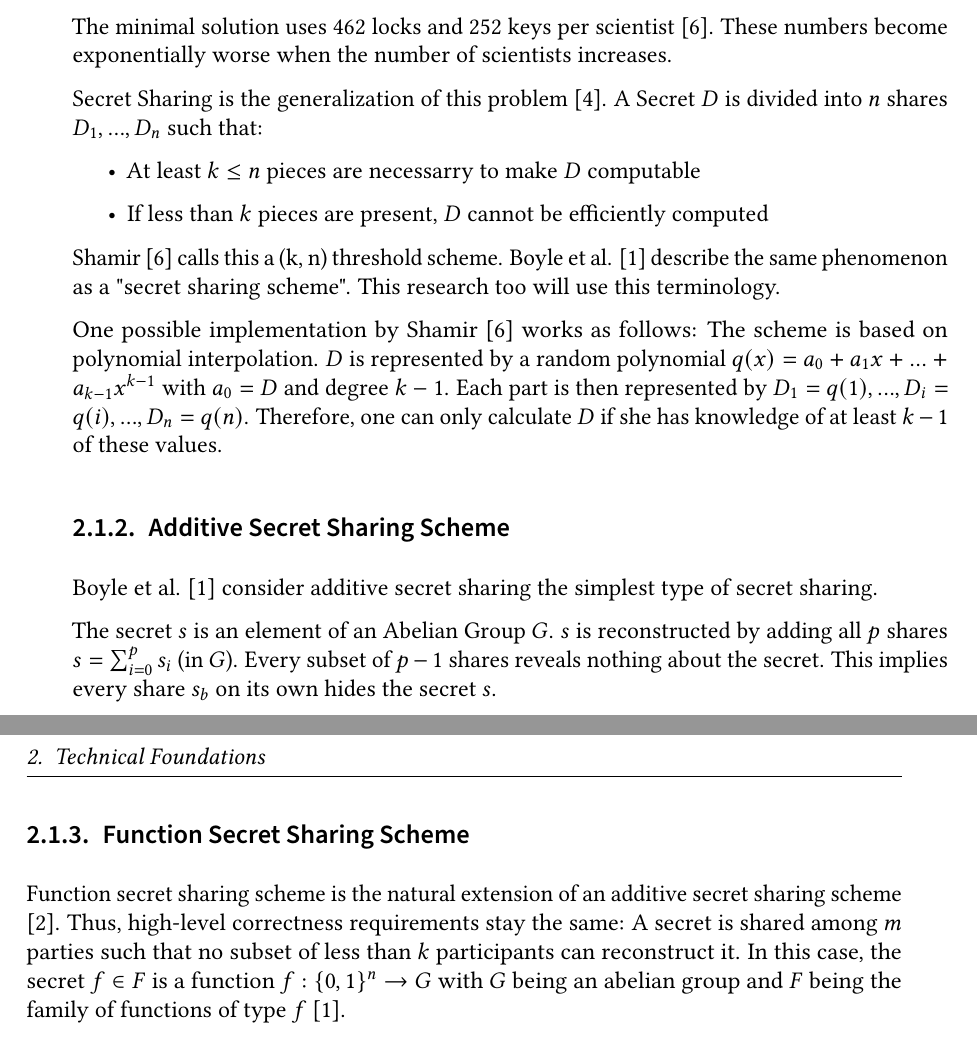
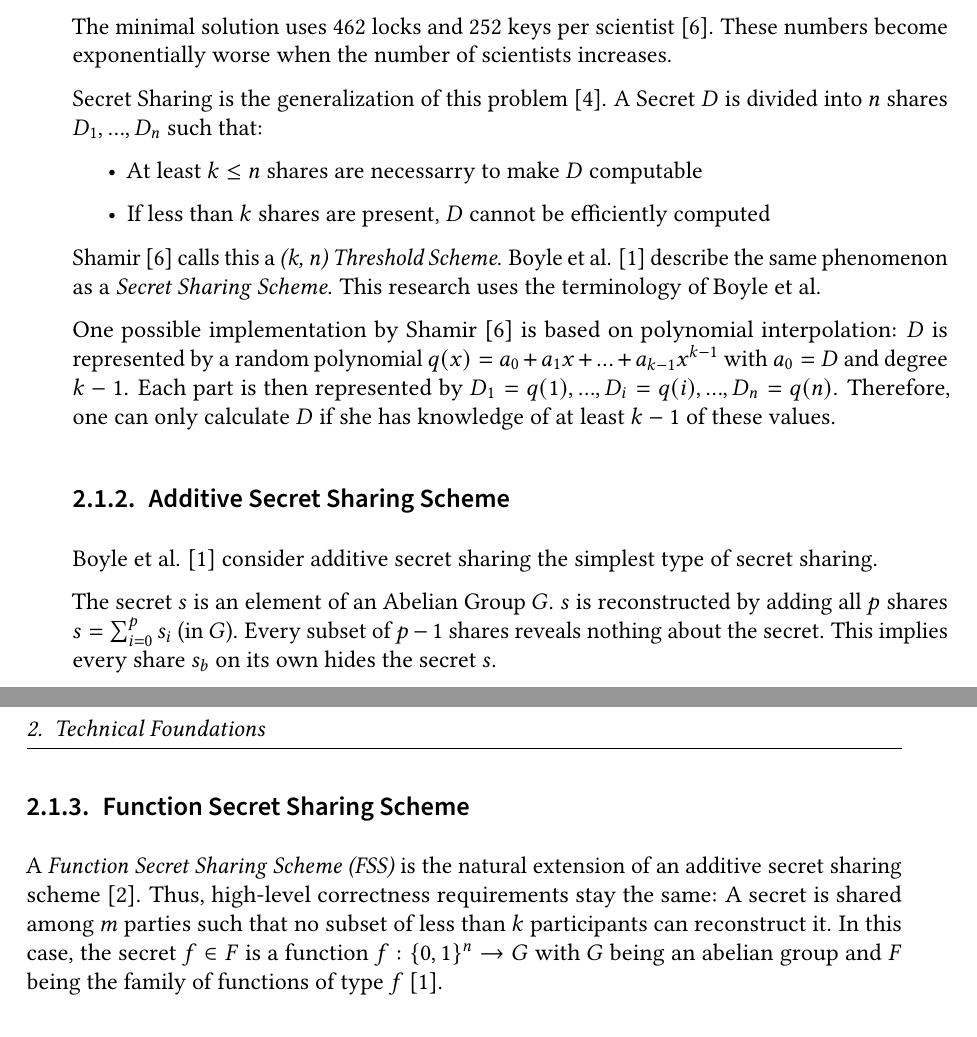
Before and after one commit to FelixWeik/BachlorsThesisORAM, a LaTeX thesis (thesis.tex, which reads sections/technical_foundations/FunctionSecretSharing.tex): two parts of pages 11 and 12 of 25, joined at a grey line, cut so that both start at the same text. Compiled offline with pdfLaTeX; a LaTeX package or settings file that is missing is left out.

Commit message:
Schönheitsfehler korrigiert

```diff
--- a/sections/technical_foundations/FunctionSecretSharing.tex
+++ b/sections/technical_foundations/FunctionSecretSharing.tex
@@ -14,15 +14,14 @@ These numbers become exponentially worse when the number of scientists increases
 Secret Sharing is the generalization of this problem \cite{brickell1989schemes}.
 A Secret $D$ is divided into $n$ shares $D_1,...,D_n$ such that:
 \begin{itemize}
-    \item At least $k\leq n$ pieces are necessarry to make $D$ computable
-    \item If less than $k$ pieces are present, $D$ cannot be efficiently computed
+    \item At least $k\leq n$ shares are necessarry to make $D$ computable
+    \item If less than $k$ shares are present, $D$ cannot be efficiently computed
 \end{itemize}
-Shamir \cite{shamir1979share} calls this a (k, n) threshold scheme.
-Boyle et al. \cite{boyle2015function} describe the same phenomenon as a "secret sharing scheme".
-This research too will use this terminology.
+Shamir \cite{shamir1979share} calls this a \textit{(k, n) Threshold Scheme}.
+Boyle et al. \cite{boyle2015function} describe the same phenomenon as a \textit{Secret Sharing Scheme}.
+This research uses the terminology of Boyle et al.
 
-One possible implementation by Shamir \cite{shamir1979share} works as follows:
-The scheme is based on polynomial interpolation.
+One possible implementation by Shamir \cite{shamir1979share} is based on polynomial interpolation:
 $D$ is represented by a random polynomial $q(x)=a_0+a_1x+...+a_{k-1}x^{k-1}$ with $a_0=D$ and degree $k-1$.
 Each part is then represented by $D_1=q(1),...,D_i=q(i),...,D_n=q(n)$.
 Therefore, one can only calculate $D$ if she has knowledge of at least $k-1$ of these values.
@@ -38,7 +37,7 @@ This implies every share $s_b$ on its own hides the secret $s$.
 
 \subsection{Function Secret Sharing Scheme}
 \label{sub:FunctionSecretSharingScheme}
-Function secret sharing scheme is the natural extension of an additive secret sharing scheme \cite{boyle2016function}.
+A \textit{Function Secret Sharing Scheme (FSS)} is the natural extension of an additive secret sharing scheme \cite{boyle2016function}.
 Thus, high-level correctness requirements stay the same: A secret is shared among $m$ parties such that no subset of less than $k$ participants can reconstruct it.
 In this case, the secret $f\in F$ is a function $f:\{0,1\}^n\rightarrow G$ with $G$ being an abelian group and $F$ being the family of functions of type $f$ \cite{boyle2015function}.
 
```
Also changed, not shown: sections/technical_foundations/FunctionSecretSharing.tex (4 more changed lines).
